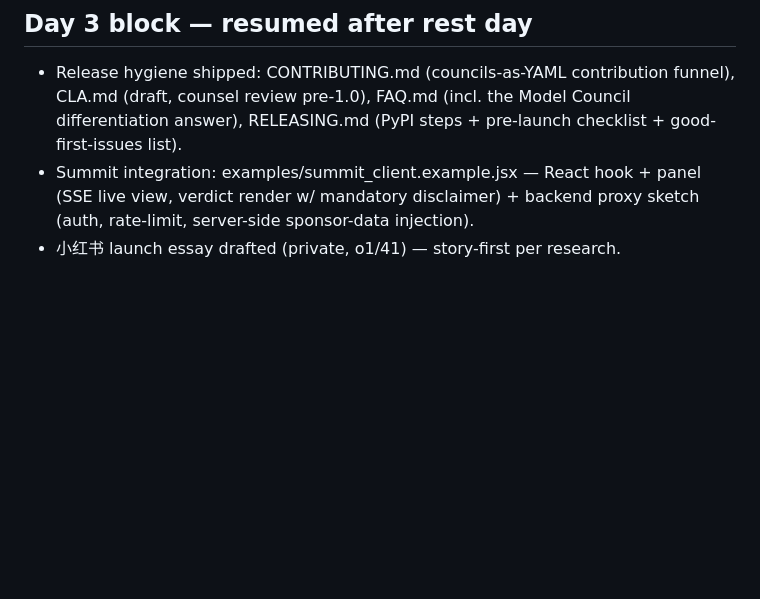
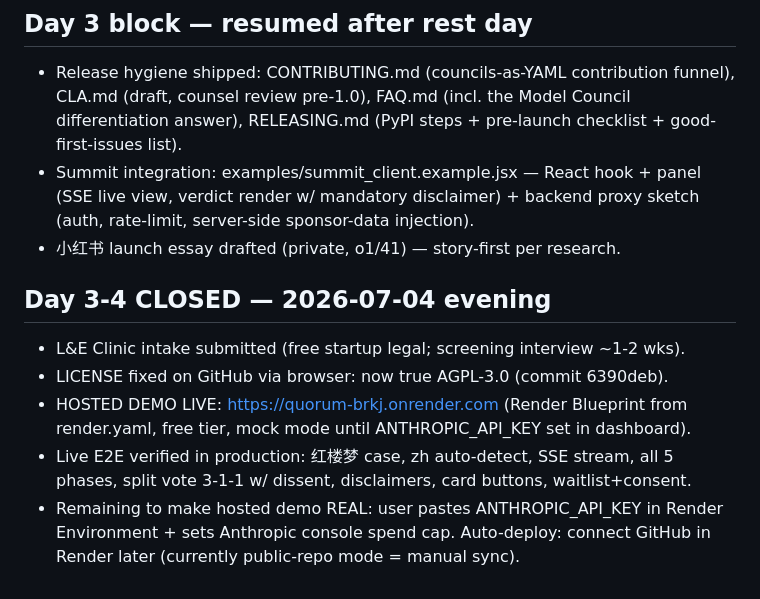
Before and after one commit to minghui31/quorum-ai, a Markdown page: BUILDLOG.md, the part around the change. GitHub-like rendering; blank space fills up the shorter version.

Commit message:
Day 3-4 closed: hosted demo live at quorum-brkj.onrender.com, AGPL fixed, clinic intake submitted

```diff
--- a/BUILDLOG.md
+++ b/BUILDLOG.md
@@ -69,3 +69,14 @@
   (SSE live view, verdict render w/ mandatory disclaimer) + backend proxy sketch
   (auth, rate-limit, server-side sponsor-data injection).
 - 小红书 launch essay drafted (private, o1/41) — story-first per research.
+
+## Day 3-4 CLOSED — 2026-07-04 evening
+- L&E Clinic intake submitted (free startup legal; screening interview ~1-2 wks).
+- LICENSE fixed on GitHub via browser: now true AGPL-3.0 (commit 6390deb).
+- HOSTED DEMO LIVE: https://quorum-brkj.onrender.com (Render Blueprint from
+  render.yaml, free tier, mock mode until ANTHROPIC_API_KEY set in dashboard).
+- Live E2E verified in production: 红楼梦 case, zh auto-detect, SSE stream, all
+  5 phases, split vote 3-1-1 w/ dissent, disclaimers, card buttons, waitlist+consent.
+- Remaining to make hosted demo REAL: user pastes ANTHROPIC_API_KEY in Render
+  Environment + sets Anthropic console spend cap. Auto-deploy: connect GitHub
+  in Render later (currently public-repo mode = manual sync).
```
